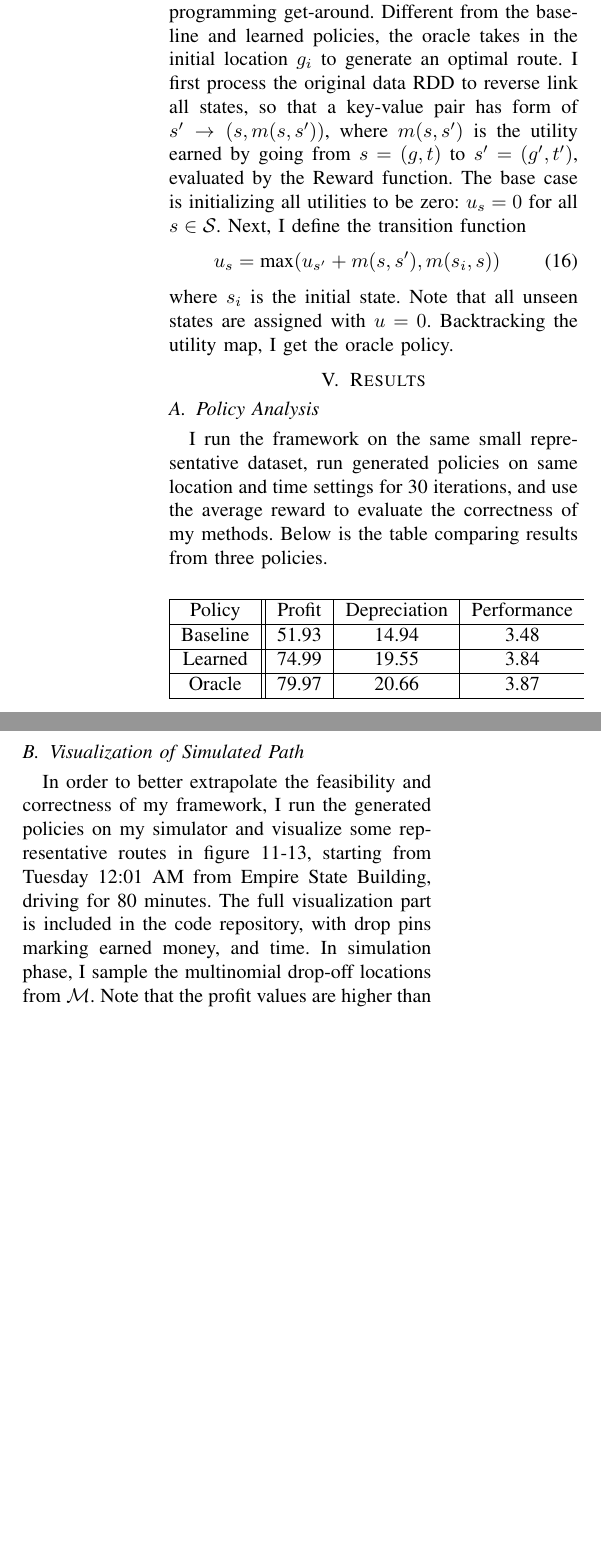
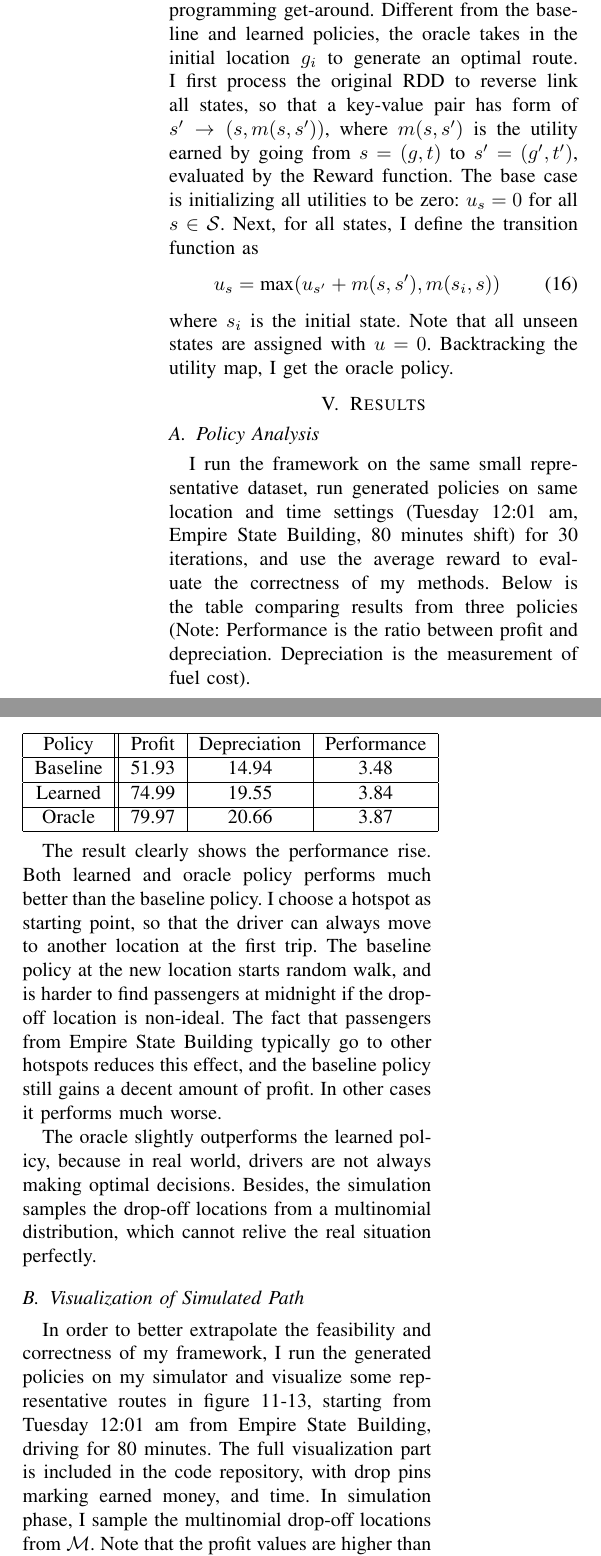
Before and after one commit to JulianYG/TaxiStrategy, a LaTeX paper (docs/report/main.tex): two parts of the columns of page 5 of 6, joined at a grey line, cut so that both start at the same text, the shorter picture padded with empty space. Compiled offline with pdfLaTeX.

Commit message:
transitoin for dp

```diff
--- a/docs/report/main.tex
+++ b/docs/report/main.tex
@@ -174,14 +174,14 @@ Figure 10 is the learning curve for value iteration.
 \subsubsection{Baseline Policy}
 An obvious baseline policy is to run randomly on $\mathcal{N}$. One disadvantage mentioned before is that the driver may run into unreachable spaces such as the middle of Central Park, or Hudson Bay. Using coordinates of POI's can solve this problem.
 \subsubsection{Oracle Policy}
-The main obstacle for achieving an oracle policy is that the TLC dataset is highly anonymous, with all license and Medallion ID erased from records, thus I cannot follow on individual taxis to directly pick out the route with maximum net profit. I come up with a dynamic programming get-around. Different from the baseline and learned policies, the oracle takes in the initial location $g_i$ to generate an optimal route. I first process the original data RDD to reverse link all states, so that a key-value pair has form of $s'\to(s,m(s,s'))$, where $m(s,s')$ is the utility earned by going from $s=(g,t)$ to $s'=(g',t')$, evaluated by the Reward function. The base case is initializing all utilities to be zero: $u_s=0$ for all $s\in\mathcal{S}$. Next, I define the transition function
+The main obstacle for achieving an oracle policy is that the TLC dataset is highly anonymous, with all license and Medallion ID erased from records, thus I cannot follow on individual taxis to directly pick out the route with maximum net profit. I come up with a dynamic programming get-around. Different from the baseline and learned policies, the oracle takes in the initial location $g_i$ to generate an optimal route. I first process the original RDD to reverse link all states, so that a key-value pair has form of $s'\to(s,m(s,s'))$, where $m(s,s')$ is the utility earned by going from $s=(g,t)$ to $s'=(g',t')$, evaluated by the Reward function. The base case is initializing all utilities to be zero: $u_s=0$ for all $s\in\mathcal{S}$. Next, for all states, I define the transition function as
 \begin{align}
 u_s &= \text{max}(u_{s'}+m(s, s'), m(s_i, s))
 \end{align}
 where $s_i$ is the initial state. Note that all unseen states are assigned with $u=0$. Backtracking the utility map, I get the oracle policy.
 \section{Results}
 \subsection{Policy Analysis}
-I run the framework on the same small representative dataset, run generated policies on same location and time settings for 30 iterations, and use the average reward to evaluate the correctness of my methods. Below is the table comparing results from three policies.
+I run the framework on the same small representative dataset, run generated policies on same location and time settings (Tuesday 12:01 am, Empire State Building, 80 minutes shift) for 30 iterations, and use the average reward to evaluate the correctness of my methods. Below is the table comparing results from three policies (Note: Performance is the ratio between profit and depreciation. Depreciation is the measurement of fuel cost).
 \begin{center}
 \begin{tabular}{|c||c|c|c|}
 \hline
@@ -191,8 +191,13 @@ Learned & 74.99 & 19.55 & 3.84 \\    \hline
 Oracle & 79.97 & 20.66 & 3.87 \\    \hline
 \end{tabular}
 \end{center}
+
+
+The result clearly shows the performance rise. Both learned and oracle policy performs much better than the baseline policy. I choose a hotspot as starting point, so that the driver can always move to another location at the first trip. The baseline policy at the new location starts random walk, and is harder to find passengers at midnight if the drop-off location is non-ideal. The fact that passengers from Empire State Building typically go to other hotspots reduces this effect, and the baseline policy still gains a decent amount of profit. In other cases it performs much worse.
+
+The oracle slightly outperforms the learned policy, because in real world, drivers are not always making optimal decisions. Besides, the simulation samples the drop-off locations from a multinomial distribution, which cannot relive the real situation perfectly.
 \subsection{Visualization of Simulated Path}
-In order to better extrapolate the feasibility and correctness of my framework, I run the generated policies on my simulator and visualize some representative routes in figure 11-13, starting from Tuesday 12:01 AM from Empire State Building, driving for 80 minutes. The full visualization part is included in the code repository, with drop pins marking earned money, and time. In simulation phase, I sample the multinomial drop-off locations from $\mathcal{M}$. Note that the profit values are higher than the actual case of average 50\$, due to the slightly large fare rate in the simulation.
+In order to better extrapolate the feasibility and correctness of my framework, I run the generated policies on my simulator and visualize some representative routes in figure 11-13, starting from Tuesday 12:01 am from Empire State Building, driving for 80 minutes. The full visualization part is included in the code repository, with drop pins marking earned money, and time. In simulation phase, I sample the multinomial drop-off locations from $\mathcal{M}$. Note that the profit values are higher than the actual case of average 50\$, due to the slightly large fare rate in the simulation.
 \begin{figure}
 \centering
 \includegraphics[width=0.3\textwidth]{oracle.png}
@@ -206,7 +211,7 @@ In order to better extrapolate the feasibility and correctness of my framework,
 \begin{figure}
 \centering
 \includegraphics[width=0.3\textwidth]{baseline.png}
-\caption{Baseline Route. Earned 25.09\$}
+\caption{Baseline Route. Earned 25.09\$. Gridify Effect drives the cab into water.}
 \end{figure}
 \section{Future Works}
 As mentioned previously, the gridify process is a bold assumption I make, and migrate to POI GPS coordinates can make the framework more accurate. In evaluating travel time from current location to target location, I simply divide the straight line distance by the average speed, which is not ideal. The Bresenham's Algorithm determines the points of an n-dimensional raster that should be selected in order to form a close approximation to a straight line between two points\cite{bresenham}, from where I can make use of congestion factors along the path and get a more accurate estimation of travel time between grids. As a side mark, I will run on larger dataset for more comprehensive policies, with extra computational resources such as AWS. Code available on GitHub repository:
```
Also changed, not shown: docs/report/final.pdf.
